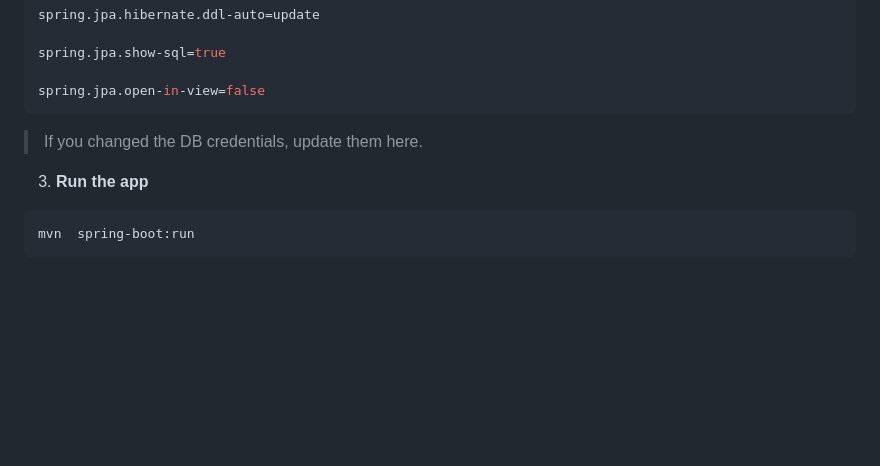
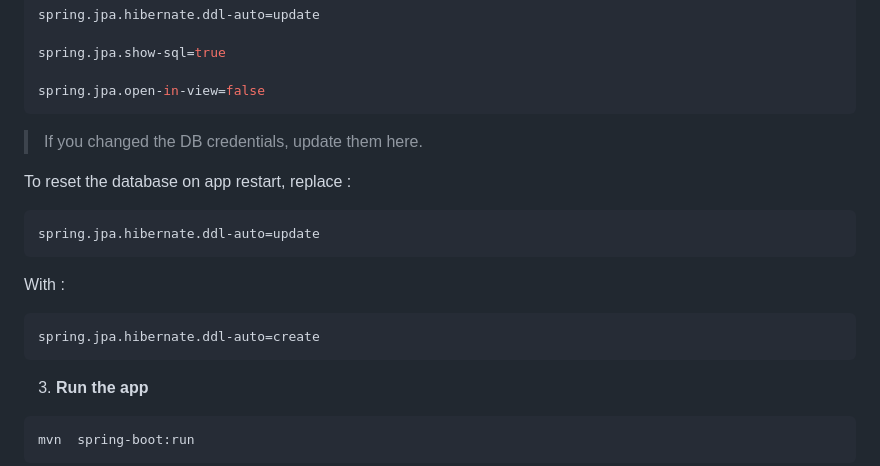
Before and after one commit to danielmihalcioiu/Vaudoise-test-technique, a Markdown page: README.md, the part around the change. Rendered like a GitHub page; blank space fills up the shorter version.

````diff
--- a/README.md
+++ b/README.md
@@ -68,6 +68,16 @@ spring.jpa.open-in-view=false
 
 > If you changed the DB credentials, update them here.
 
+To reset the database on app restart, replace :
+
+```properties
+spring.jpa.hibernate.ddl-auto=update
+```
+With :
+
+```properties
+spring.jpa.hibernate.ddl-auto=create
+```
 3)  **Run the app**
 
 ```bash
````
